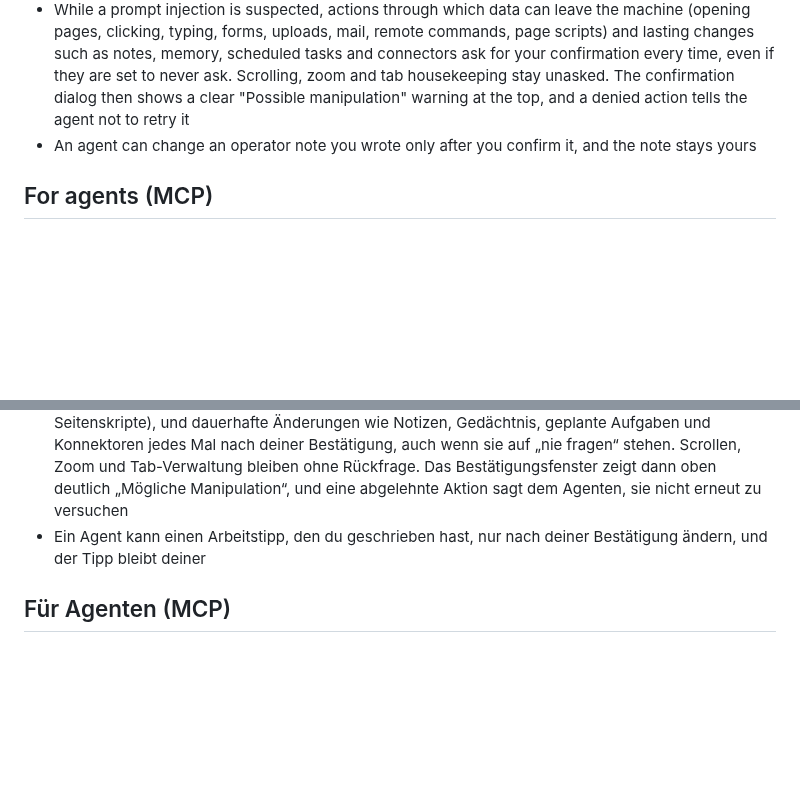
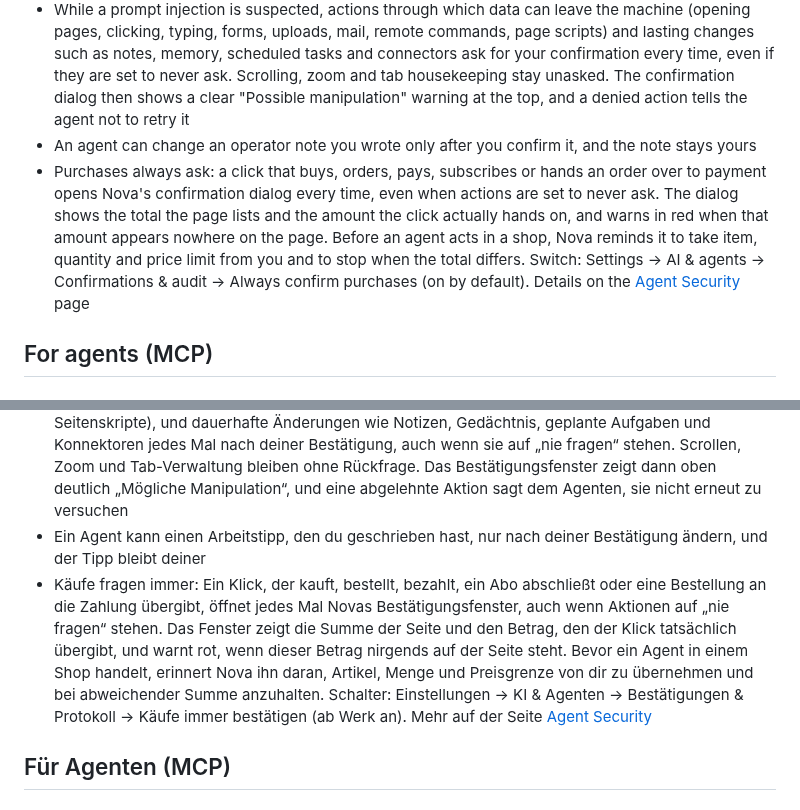
Before and after one commit to joelaniol/nova, a Markdown page: docs/changelog/v1.0.0-alpha.21.md, 2 parts joined by grey strips. GitHub-like rendering; blank space fills up the shorter version.

```diff
--- a/docs/changelog/v1.0.0-alpha.21.md
+++ b/docs/changelog/v1.0.0-alpha.21.md
@@ -31,6 +31,7 @@ User-visible changes since `1.0.0-alpha.20` (development state since 2026-10-15)
 - Domain and operator notes clearly identify whether a user or an agent wrote them; an agent cannot store a note under user authorship, and an agent note only becomes binding on future visits once the user explicitly confirms it in Nova
 - While a prompt injection is suspected, actions through which data can leave the machine (opening pages, clicking, typing, forms, uploads, mail, remote commands, page scripts) and lasting changes such as notes, memory, scheduled tasks and connectors ask for your confirmation every time, even if they are set to never ask. Scrolling, zoom and tab housekeeping stay unasked. The confirmation dialog then shows a clear "Possible manipulation" warning at the top, and a denied action tells the agent not to retry it
 - An agent can change an operator note you wrote only after you confirm it, and the note stays yours
+- Purchases always ask: a click that buys, orders, pays, subscribes or hands an order over to payment opens Nova's confirmation dialog every time, even when actions are set to never ask. The dialog shows the total the page lists and the amount the click actually hands on, and warns in red when that amount appears nowhere on the page. Before an agent acts in a shop, Nova reminds it to take item, quantity and price limit from you and to stop when the total differs. Switch: Settings → AI & agents → Confirmations & audit → Always confirm purchases (on by default). Details on the [Agent Security](../core-features/agent-security/README.md) page
 
 ## For agents (MCP)
 
@@ -80,6 +81,7 @@ User-visible changes since `1.0.0-alpha.20` (development state since 2026-10-15)
 - Domain- und Betreiber-Notizen weisen den Urheber eindeutig als Nutzer oder Agent aus; ein Agent kann eine Notiz nicht als Nutzer speichern, und eine Agenten-Notiz wird für zukünftige Besuche erst bindend, wenn der Nutzer sie in Nova ausdrücklich bestätigt
 - Solange ein Verdacht auf Prompt Injection besteht, fragen Aktionen, über die Daten den Rechner verlassen können (Seiten öffnen, Klicken, Tippen, Formulare, Uploads, Mail, Befehle auf Servern, Seitenskripte), und dauerhafte Änderungen wie Notizen, Gedächtnis, geplante Aufgaben und Konnektoren jedes Mal nach deiner Bestätigung, auch wenn sie auf „nie fragen“ stehen. Scrollen, Zoom und Tab-Verwaltung bleiben ohne Rückfrage. Das Bestätigungsfenster zeigt dann oben deutlich „Mögliche Manipulation“, und eine abgelehnte Aktion sagt dem Agenten, sie nicht erneut zu versuchen
 - Ein Agent kann einen Arbeitstipp, den du geschrieben hast, nur nach deiner Bestätigung ändern, und der Tipp bleibt deiner
+- Käufe fragen immer: Ein Klick, der kauft, bestellt, bezahlt, ein Abo abschließt oder eine Bestellung an die Zahlung übergibt, öffnet jedes Mal Novas Bestätigungsfenster, auch wenn Aktionen auf „nie fragen“ stehen. Das Fenster zeigt die Summe der Seite und den Betrag, den der Klick tatsächlich übergibt, und warnt rot, wenn dieser Betrag nirgends auf der Seite steht. Bevor ein Agent in einem Shop handelt, erinnert Nova ihn daran, Artikel, Menge und Preisgrenze von dir zu übernehmen und bei abweichender Summe anzuhalten. Schalter: Einstellungen → KI & Agenten → Bestätigungen & Protokoll → Käufe immer bestätigen (ab Werk an). Mehr auf der Seite [Agent Security](../core-features/agent-security/README.md)
 
 ## Für Agenten (MCP)
 
```
Also changed, not shown: other parts of docs/changelog/v1.0.0-alpha.21.md (+2 -2 lines), docs/core-features/README.md (+1 -1 lines), docs/mcp-reference/tool-catalog.md (+4 -4 lines), docs/core-features/agent-security/purchase-confirmation-warning.png (added), 10 other files.
